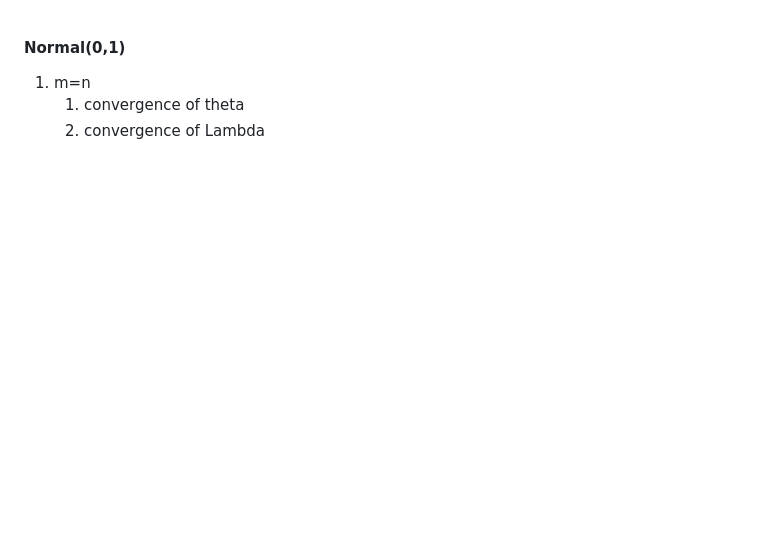
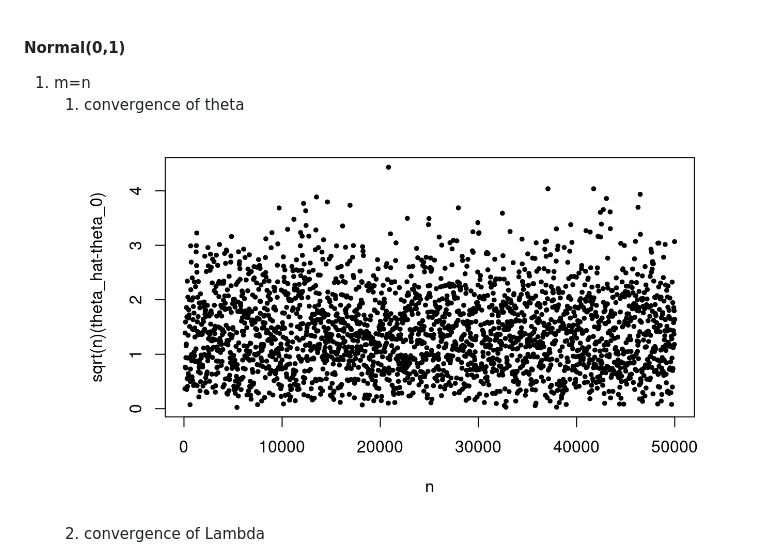
Before and after one commit to Lofia/obsidian_backup, a Markdown page: simulation for convergence rate of theta.md, the part around the change. Rendered like a GitHub page; pictures changed too: Pasted image 20250801040635.png (added); blank space fills up the shorter version.

Commit message:
vault backup: 2025-08-01 05:01:07

```diff
--- a/simulation for convergence rate of theta.md
+++ b/simulation for convergence rate of theta.md
@@ -1,6 +1,6 @@
 #### Normal(0,1)
 1. m=n
-	1. convergence of theta
+	1. convergence of theta ![](Pasted%20image%2020250801040635.png)
 	2. convergence of Lambda ![](Pasted%20image%2020250730123329.png)
 2. m=n^(11/12)
 	1. convergence of theta ![](Pasted%20image%2020250801002619.png)
```
Also changed, not shown: 1 other file.
